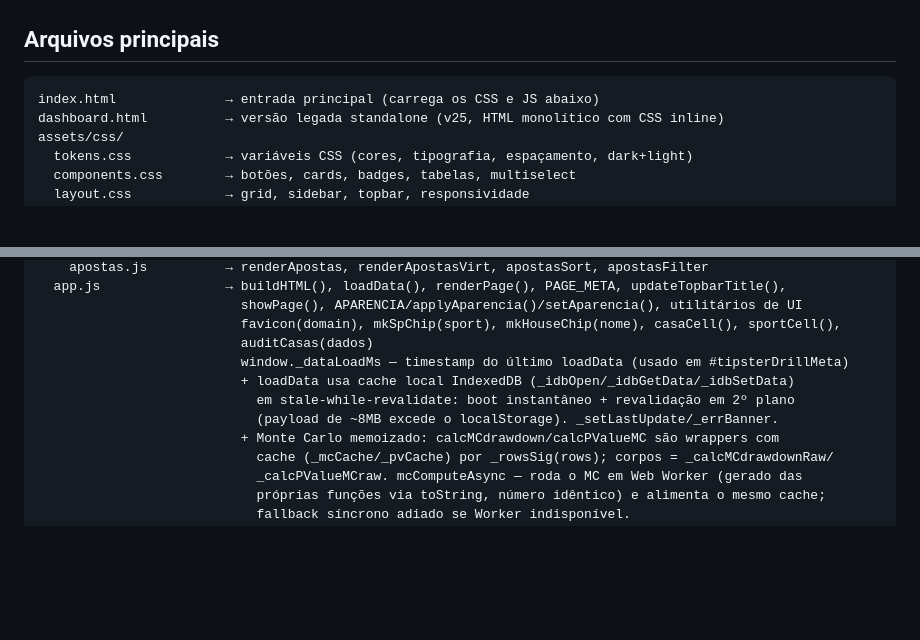
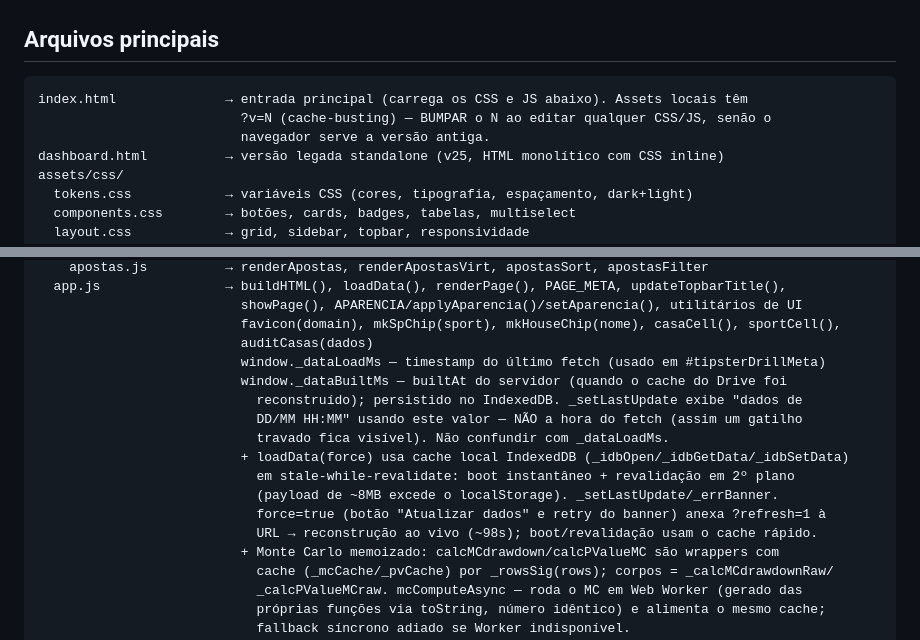
Before and after one commit to flrcarvalho/betting-dashboard, a Markdown page: CLAUDE.md, 2 parts joined by grey strips. Rendered like a GitHub page; blank space fills up the shorter version.

````diff
--- a/CLAUDE.md
+++ b/CLAUDE.md
@@ -11,7 +11,9 @@ Design system no CLAUDE.md da pasta-mãe `FDC Capital/`.
 ## Arquivos principais
 
 ```
-index.html              → entrada principal (carrega os CSS e JS abaixo)
+index.html              → entrada principal (carrega os CSS e JS abaixo). Assets locais têm
+                          ?v=N (cache-busting) — BUMPAR o N ao editar qualquer CSS/JS, senão o
+                          navegador serve a versão antiga.
 dashboard.html          → versão legada standalone (v25, HTML monolítico com CSS inline)
 assets/css/
   tokens.css            → variáveis CSS (cores, tipografia, espaçamento, dark+light)
@@ -82,10 +84,16 @@ assets/js/
                           showPage(), APARENCIA/applyAparencia()/setAparencia(), utilitários de UI
                           favicon(domain), mkSpChip(sport), mkHouseChip(nome), casaCell(), sportCell(),
                           auditCasas(dados)
-                          window._dataLoadMs — timestamp do último loadData (usado em #tipsterDrillMeta)
-                          + loadData usa cache local IndexedDB (_idbOpen/_idbGetData/_idbSetData)
+                          window._dataLoadMs — timestamp do último fetch (usado em #tipsterDrillMeta)
+                          window._dataBuiltMs — builtAt do servidor (quando o cache do Drive foi
+                            reconstruído); persistido no IndexedDB. _setLastUpdate exibe "dados de
+                            DD/MM HH:MM" usando este valor — NÃO a hora do fetch (assim um gatilho
+                            travado fica visível). Não confundir com _dataLoadMs.
+                          + loadData(force) usa cache local IndexedDB (_idbOpen/_idbGetData/_idbSetData)
                             em stale-while-revalidate: boot instantâneo + revalidação em 2º plano
                             (payload de ~8MB excede o localStorage). _setLastUpdate/_errBanner.
+                            force=true (botão "Atualizar dados" e retry do banner) anexa ?refresh=1 à
+                            URL → reconstrução ao vivo (~98s); boot/revalidação usam o cache rápido.
                           + Monte Carlo memoizado: calcMCdrawdown/calcPValueMC são wrappers com
                             cache (_mcCache/_pvCache) por _rowsSig(rows); corpos = _calcMCdrawdownRaw/
                             _calcPValueMCraw. mcComputeAsync — roda o MC em Web Worker (gerado das
````
Also changed, not shown: STATUS.md (+30 -1 lines).
